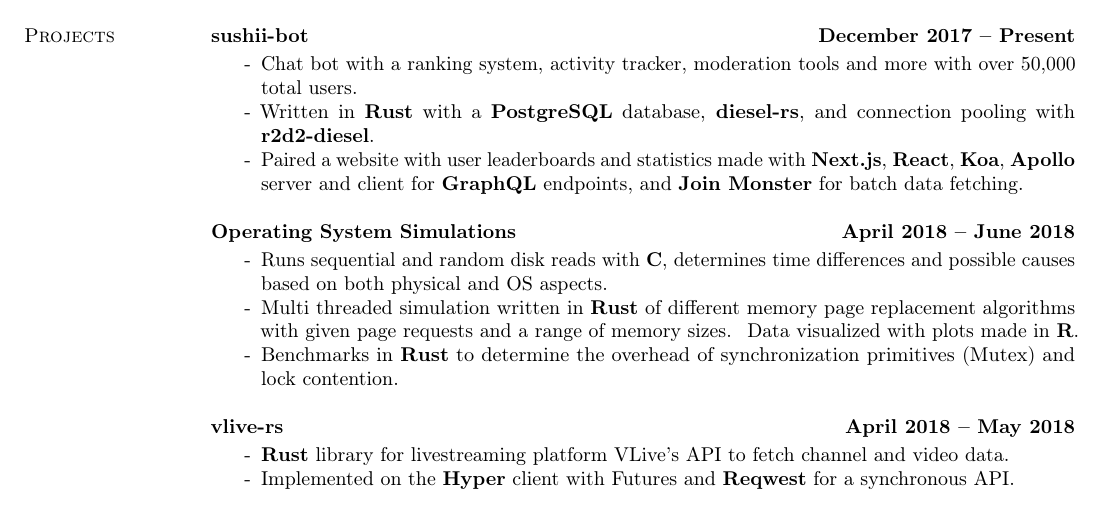
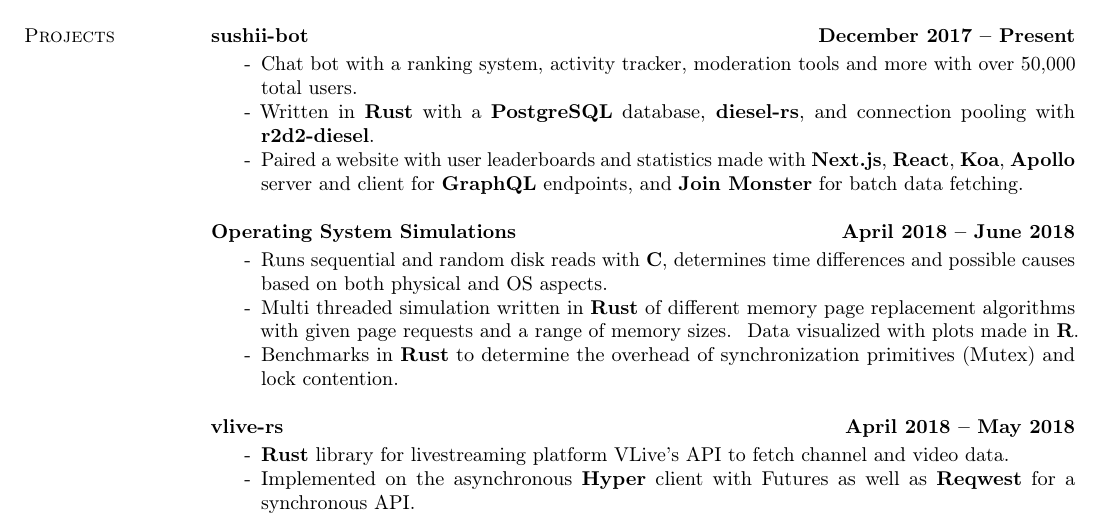
Before and after one commit to drklee3/drklee3.github.io, a LaTeX CV (DerrickLee.tex): part of the page, cut so that both start at the same text. Compiled offline with pdfLaTeX.

Commit message:
Update vlive-rs desc

```diff
--- a/DerrickLee.tex
+++ b/DerrickLee.tex
@@ -95,7 +95,7 @@
   \vspace{-3.5mm}
   \begin{itemize} \itemsep -2pt
     \item[-] {\bf Rust} library for livestreaming platform VLive's API to fetch channel and video data.
-    \item[-] Implemented on the {\bf Hyper} client with Futures and {\bf Reqwest} for a synchronous API.
+    \item[-] Implemented on the asynchronous {\bf Hyper} client with Futures as well as {\bf Reqwest} for a synchronous API.
   \end{itemize}
 
 \end{resume}
```
Also changed, not shown: DerrickLee.pdf.
